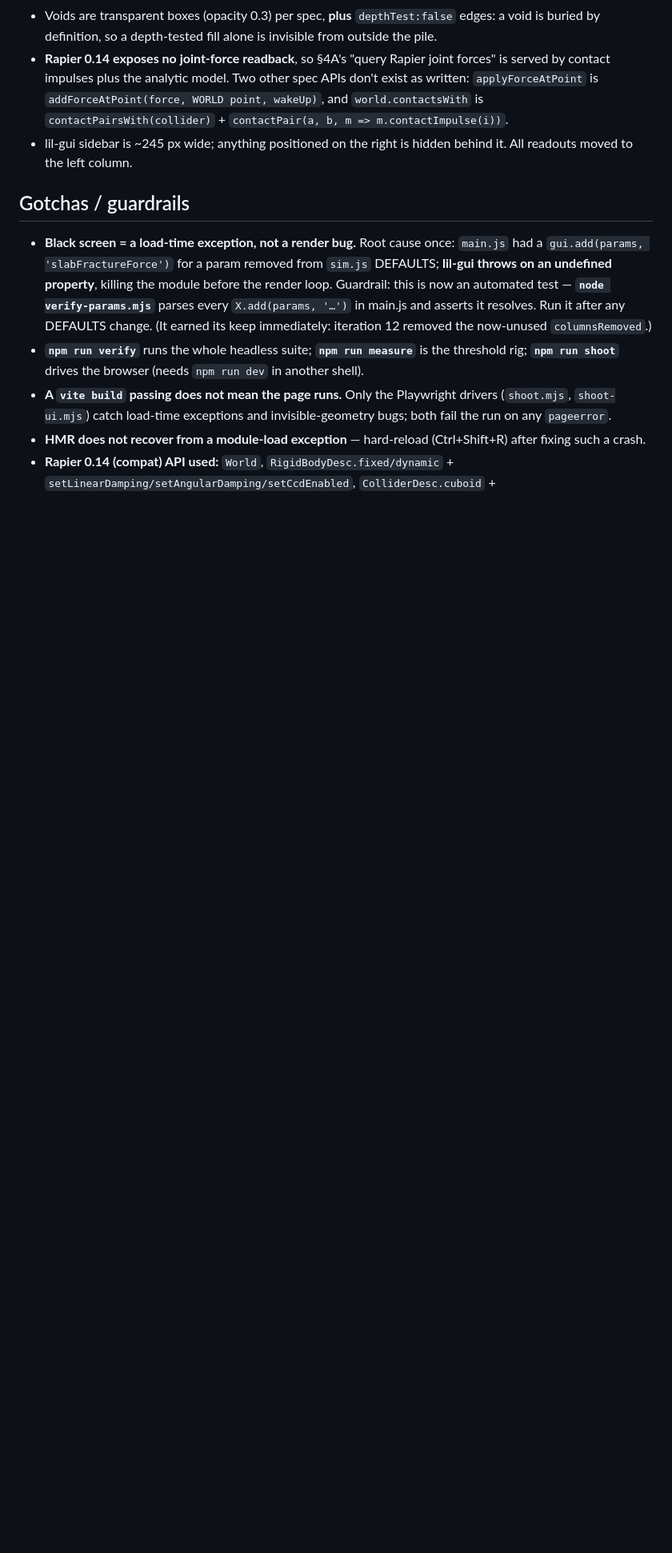
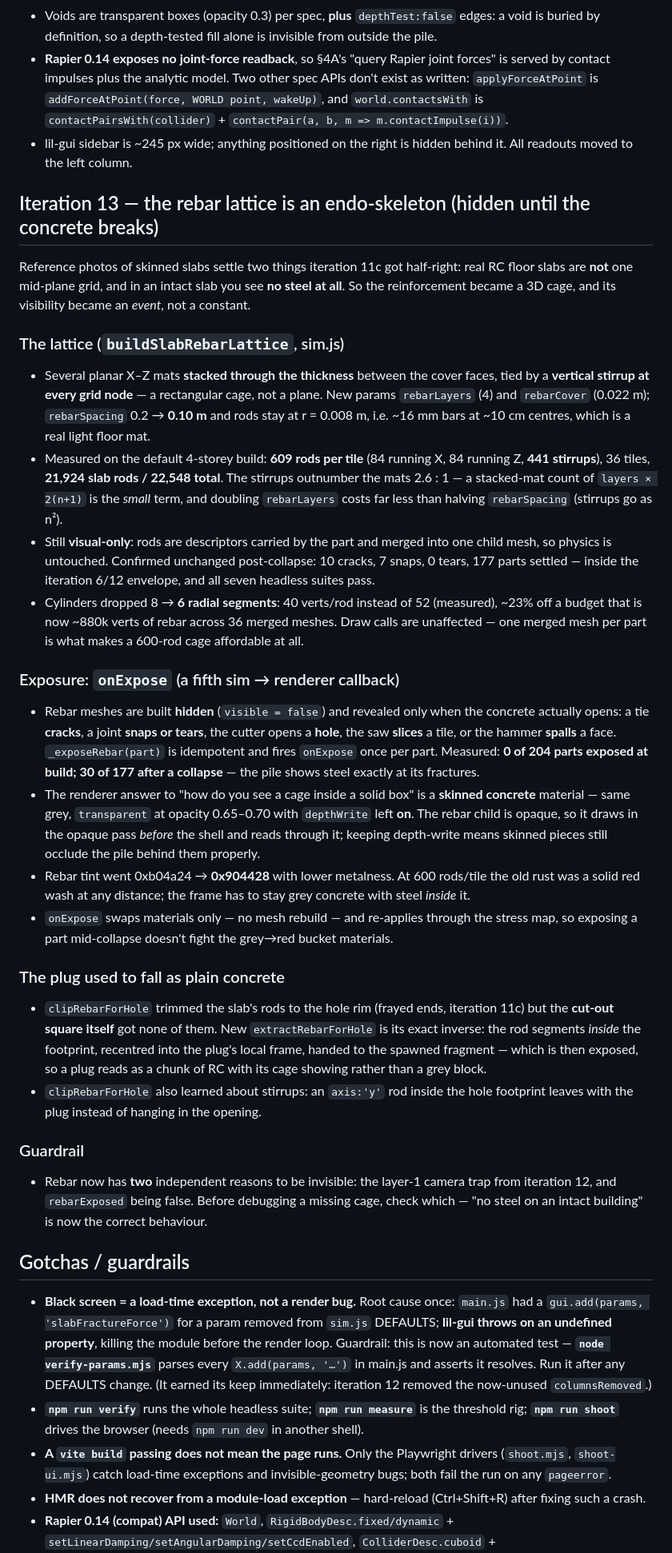
Before and after one commit to sanjaysingh13/rubblesim, a Markdown page: DEVLOG.md, the part around one of its changes. Shown at 80% size. Rendered like a GitHub page; blank space fills up the shorter version.

Commit message:
web: document the rebar lattice (DEVLOG iteration 13 + README)
- DEVLOG: iteration 13 entry — the stacked-mat + stirrup cage, its measured
  cost (609 rods/tile, 22.5k total, 40 verts/rod at 6 radial segments), the
  onExpose reveal path, the plug carrying its own lattice, and the guardrail
  that rebar now has two reasons to be invisible (layer 1, or not yet
  exposed). Closes the "cover-spall exposes steel" open item.
- README: replaces the stale mid-plane-grid description with a Reinforcement
  section (hidden endo-skeleton, revealed only where the concrete opens,
  visual-only so physics is unchanged) and a perf note that stirrups scale as
  n^2, making rebarSpacing the vertex-count knob.

Docs only; npm run verify still passes all seven suites.

Co-Authored-By: Claude Opus 5 (1M context) <noreply@anthropic.com>

```diff
--- a/DEVLOG.md
+++ b/DEVLOG.md
@@ -360,6 +360,57 @@ screen have to be real kN**, or shoring/lifting/buckling decisions are theatre.
 - lil-gui sidebar is ~245 px wide; anything positioned on the right is hidden behind it. All
   readouts moved to the left column.
 
+## Iteration 13 — the rebar lattice is an endo-skeleton (hidden until the concrete breaks)
+
+Reference photos of skinned slabs settle two things iteration 11c got half-right: real RC floor
+slabs are **not** one mid-plane grid, and in an intact slab you see **no steel at all**. So the
+reinforcement became a 3D cage, and its visibility became an *event*, not a constant.
+
+### The lattice (`buildSlabRebarLattice`, sim.js)
+- Several planar X–Z mats **stacked through the thickness** between the cover faces, tied by a
+  **vertical stirrup at every grid node** — a rectangular cage, not a plane. New params
+  `rebarLayers` (4) and `rebarCover` (0.022 m); `rebarSpacing` 0.2 → **0.10 m** and rods stay at
+  r = 0.008 m, i.e. ~16 mm bars at ~10 cm centres, which is a real light floor mat.
+- Measured on the default 4-storey build: **609 rods per tile** (84 running X, 84 running Z,
+  **441 stirrups**), 36 tiles, **21,924 slab rods / 22,548 total**. The stirrups outnumber the
+  mats 2.6 : 1 — a stacked-mat count of `layers × 2(n+1)` is the *small* term, and doubling
+  `rebarLayers` costs far less than halving `rebarSpacing` (stirrups go as n²).
+- Still **visual-only**: rods are descriptors carried by the part and merged into one child mesh,
+  so physics is untouched. Confirmed unchanged post-collapse: 10 cracks, 7 snaps, 0 tears, 177
+  parts settled — inside the iteration 6/12 envelope, and all seven headless suites pass.
+- Cylinders dropped 8 → **6 radial segments**: 40 verts/rod instead of 52 (measured), ~23% off a
+  budget that is now ~880k verts of rebar across 36 merged meshes. Draw calls are unaffected —
+  one merged mesh per part is what makes a 600-rod cage affordable at all.
+
+### Exposure: `onExpose` (a fifth sim → renderer callback)
+- Rebar meshes are built **hidden** (`visible = false`) and revealed only when the concrete
+  actually opens: a tie **cracks**, a joint **snaps or tears**, the cutter opens a **hole**, the
+  saw **slices** a tile, or the hammer **spalls** a face. `_exposeRebar(part)` is idempotent and
+  fires `onExpose` once per part. Measured: **0 of 204 parts exposed at build; 30 of 177 after a
+  collapse** — the pile shows steel exactly at its fractures.
+- The renderer answer to "how do you see a cage inside a solid box" is a **skinned concrete**
+  material — same grey, `transparent` at opacity 0.65–0.70 with `depthWrite` left **on**. The
+  rebar child is opaque, so it draws in the opaque pass *before* the shell and reads through it;
+  keeping depth-write means skinned pieces still occlude the pile behind them properly.
+- Rebar tint went 0xb04a24 → **0x904428** with lower metalness. At 600 rods/tile the old rust was
+  a solid red wash at any distance; the frame has to stay grey concrete with steel *inside* it.
+- `onExpose` swaps materials only — no mesh rebuild — and re-applies through the stress map, so
+  exposing a part mid-collapse doesn't fight the grey→red bucket materials.
+
+### The plug used to fall as plain concrete
+- `clipRebarForHole` trimmed the slab's rods to the hole rim (frayed ends, iteration 11c) but the
+  **cut-out square itself** got none of them. New `extractRebarForHole` is its exact inverse: the
+  rod segments *inside* the footprint, recentred into the plug's local frame, handed to the
+  spawned fragment — which is then exposed, so a plug reads as a chunk of RC with its cage
+  showing rather than a grey block.
+- `clipRebarForHole` also learned about stirrups: an `axis:'y'` rod inside the hole footprint
+  leaves with the plug instead of hanging in the opening.
+
+### Guardrail
+- Rebar now has **two** independent reasons to be invisible: the layer-1 camera trap from
+  iteration 12, and `rebarExposed` being false. Before debugging a missing cage, check which —
+  "no steel on an intact building" is now the correct behaviour.
+
 ## Gotchas / guardrails
 
 - **Black screen = a load-time exception, not a render bug.** Root cause once: `main.js`
```
Also changed, not shown: other parts of DEVLOG.md (+2 -1 lines), README.md (+23 -0 lines).
